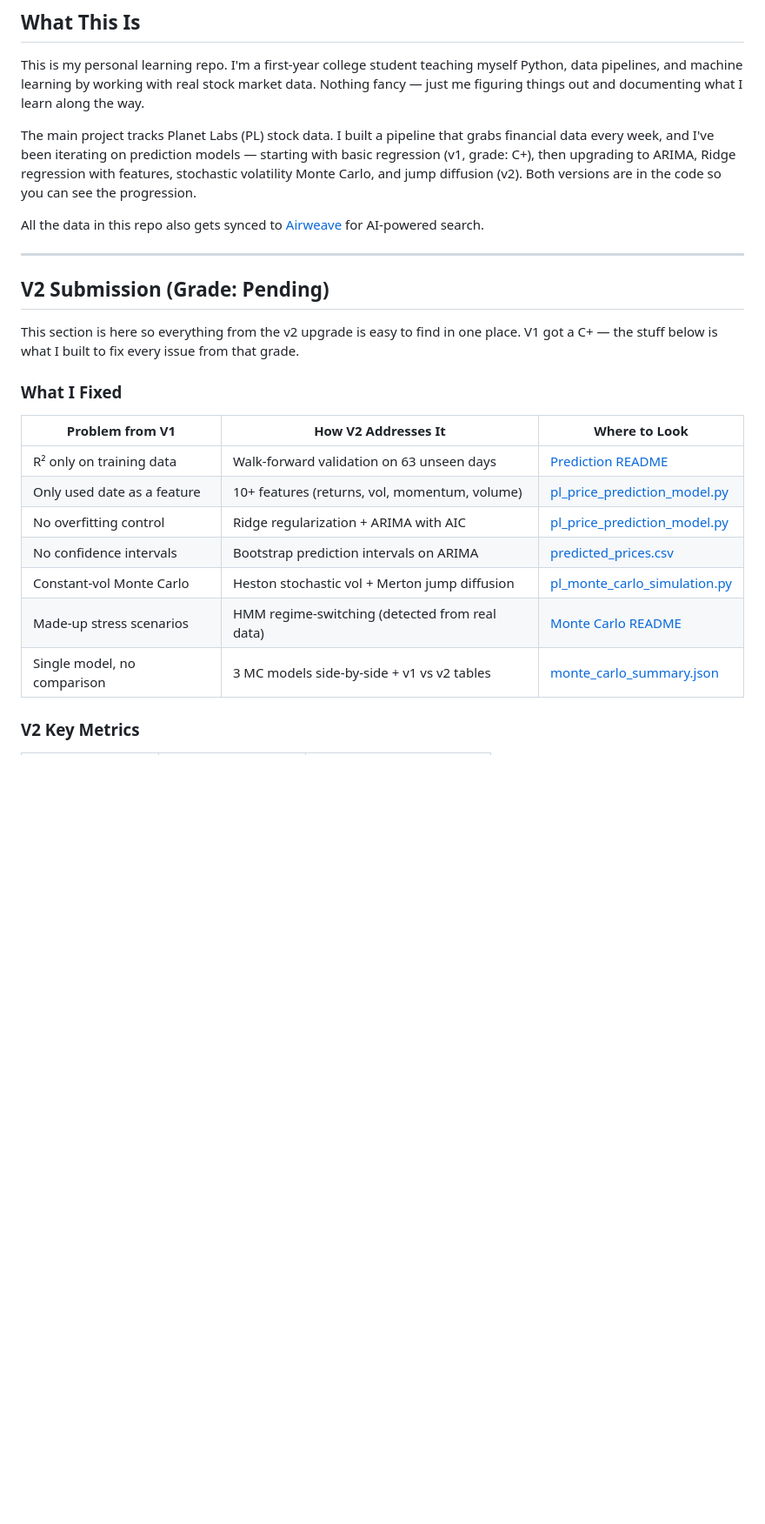
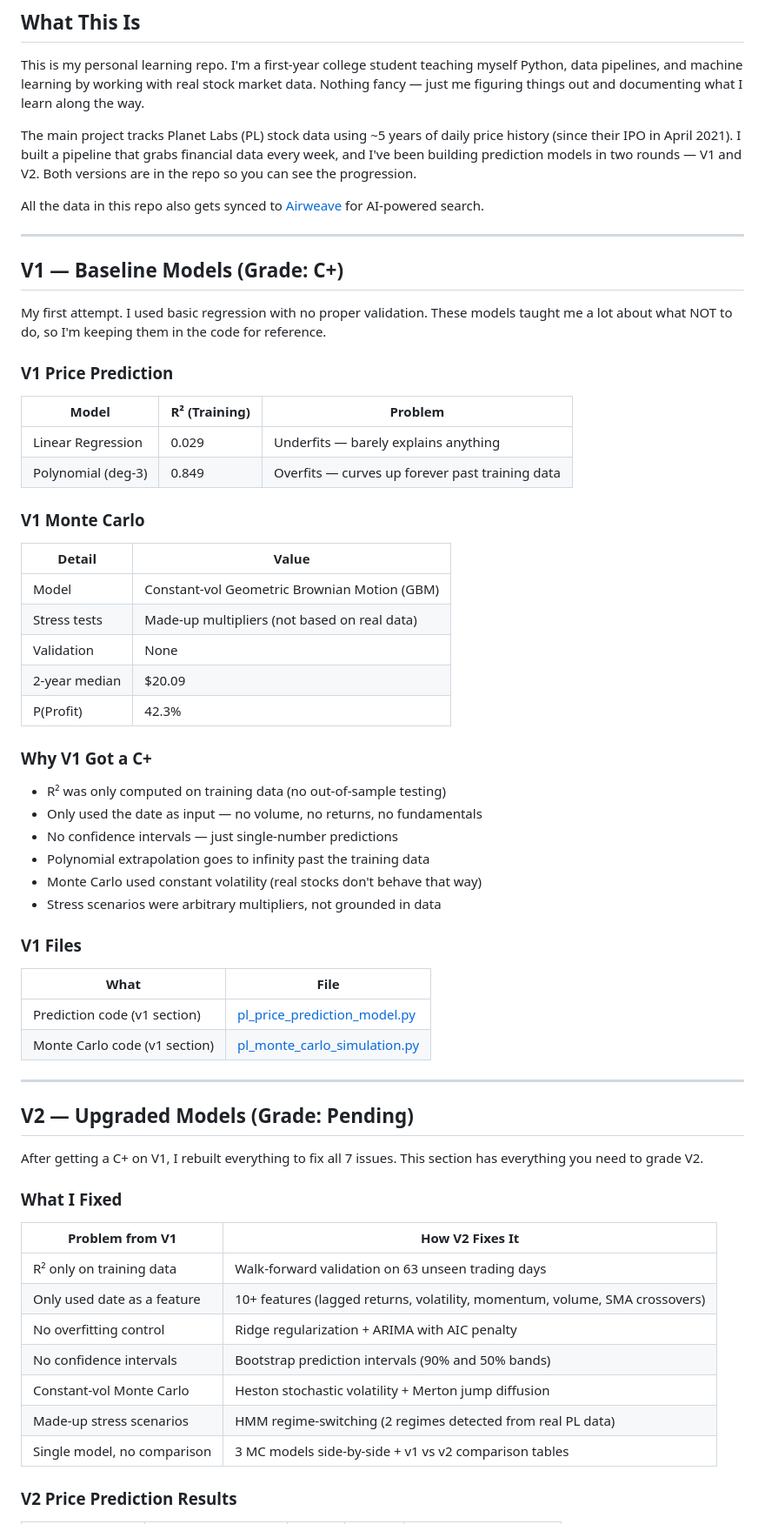
Before and after one commit to raysteezy/raysteezy-learning, a Markdown page: README.md, the part around one of its changes. Shown at 87% size. Rendered like a GitHub page; blank space fills up the shorter version.

Commit message:
docs: separate V1 and V2 sections, update all numbers from fresh run

```diff
--- a/README.md
+++ b/README.md
@@ -18,27 +18,66 @@
 
 This is my personal learning repo. I'm a first-year college student teaching myself Python, data pipelines, and machine learning by working with real stock market data. Nothing fancy — just me figuring things out and documenting what I learn along the way.
 
-The main project tracks Planet Labs (PL) stock data. I built a pipeline that grabs financial data every week, and I've been iterating on prediction models — starting with basic regression (v1, grade: C+), then upgrading to ARIMA, Ridge regression with features, stochastic volatility Monte Carlo, and jump diffusion (v2). Both versions are in the code so you can see the progression.
+The main project tracks Planet Labs (PL) stock data using ~5 years of daily price history (since their IPO in April 2021). I built a pipeline that grabs financial data every week, and I've been building prediction models in two rounds — V1 and V2. Both versions are in the repo so you can see the progression.
 
 All the data in this repo also gets synced to [Airweave](https://airweave.ai) for AI-powered search.
 
 ---
 
-## V2 Submission (Grade: Pending)
+## V1 — Baseline Models (Grade: C+)
 
-This section is here so everything from the v2 upgrade is easy to find in one place. V1 got a C+ — the stuff below is what I built to fix every issue from that grade.
+My first attempt. I used basic regression with no proper validation. These models taught me a lot about what NOT to do, so I'm keeping them in the code for reference.
+
+### V1 Price Prediction
+
+| Model | R² (Training) | Problem |
+|-------|--------------|---------|
+| Linear Regression | 0.029 | Underfits — barely explains anything |
+| Polynomial (deg-3) | 0.849 | Overfits — curves up forever past training data |
+
+### V1 Monte Carlo
+
+| Detail | Value |
+|--------|-------|
+| Model | Constant-vol Geometric Brownian Motion (GBM) |
+| Stress tests | Made-up multipliers (not based on real data) |
+| Validation | None |
+| 2-year median | $20.09 |
+| P(Profit) | 42.3% |
+
+### Why V1 Got a C+
+
+- R² was only computed on training data (no out-of-sample testing)
+- Only used the date as input — no volume, no returns, no fundamentals
+- No confidence intervals — just single-number predictions
+- Polynomial extrapolation goes to infinity past the training data
+- Monte Carlo used constant volatility (real stocks don't behave that way)
+- Stress scenarios were arbitrary multipliers, not grounded in data
+
+### V1 Files
+
+| What | File |
+|------|------|
+| Prediction code (v1 section) | [pl_price_prediction_model.py](scripts/pl_price_prediction_model.py) |
+| Monte Carlo code (v1 section) | [pl_monte_carlo_simulation.py](scripts/pl_monte_carlo_simulation.py) |
+
+---
+
+## V2 — Upgraded Models (Grade: Pending)
+
+After getting a C+ on V1, I rebuilt everything to fix all 7 issues. This section has everything you need to grade V2.
 
 ### What I Fixed
 
-| Problem from V1 | How V2 Addresses It | Where to Look |
-|-----------------|--------------------|--------------|
-| R² only on training data | Walk-forward validation on 63 unseen days | [Prediction README](data/planet-labs/predictions/README.md) |
-| Only used date as a feature | 10+ features (returns, vol, momentum, volume) | [pl_price_prediction_model.py](scripts/pl_price_prediction_model.py) |
-| No overfitting control | Ridge regularization + ARIMA with AIC | [pl_price_prediction_model.py](scripts/pl_price_prediction_model.py) |
-| No confidence intervals | Bootstrap prediction intervals on ARIMA | [predicted_prices.csv](data/planet-labs/predictions/predicted_prices.csv) |
-| Constant-vol Monte Carlo | Heston stochastic vol + Merton jump diffusion | [pl_monte_carlo_simulation.py](scripts/pl_monte_carlo_simulation.py) |
-| Made-up stress scenarios | HMM regime-switching (detected from real data) | [Monte Carlo README](data/planet-labs/predictions/monte-carlo/README.md) |
-| Single model, no comparison | 3 MC models side-by-side + v1 vs v2 tables | [monte_carlo_summary.json](data/planet-labs/predictions/monte-carlo/monte_carlo_summary.json) |
+| Problem from V1 | How V2 Fixes It |
+|-----------------|----------------|
+| R² only on training data | Walk-forward validation on 63 unseen trading days |
+| Only used date as a feature | 10+ features (lagged returns, volatility, momentum, volume, SMA crossovers) |
+| No overfitting control | Ridge regularization + ARIMA with AIC penalty |
+| No confidence intervals | Bootstrap prediction intervals (90% and 50% bands) |
+| Constant-vol Monte Carlo | Heston stochastic volatility + Merton jump diffusion |
+| Made-up stress scenarios | HMM regime-switching (2 regimes detected from real PL data) |
+| Single model, no comparison | 3 MC models side-by-side + v1 vs v2 comparison tables |
 
-### V2 Key Metrics
+### V2 Price Prediction Results
 
```
Also changed, not shown: other parts of README.md (+34 -78 lines).
